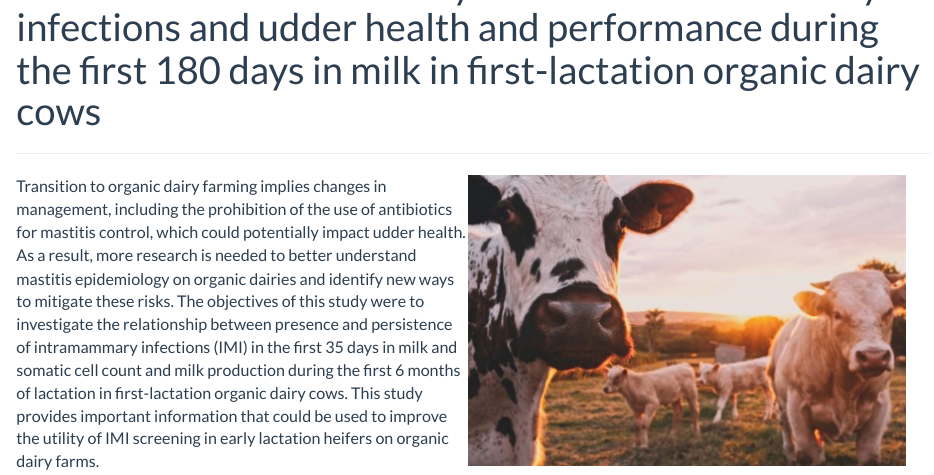
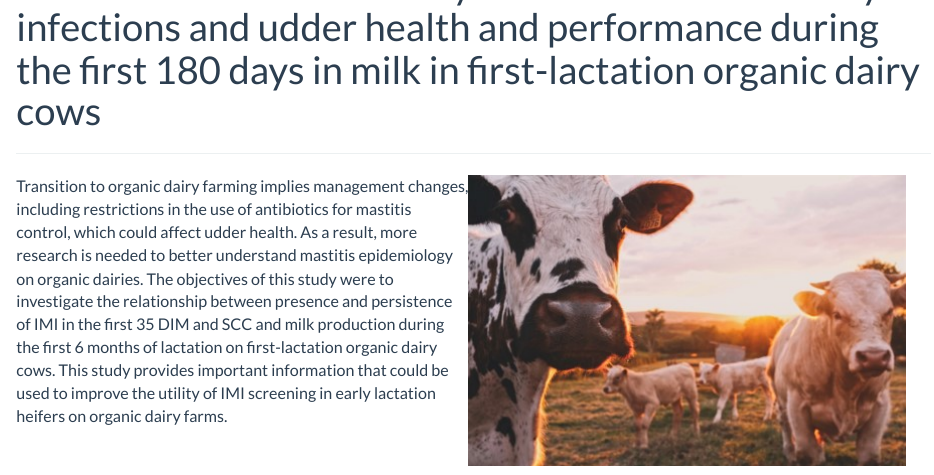
Before and after one commit to fepenamosca/IMI-udder-health_performance-organic-dairies, an R Markdown document (index.Rmd): the page in a window 1100 px wide, from 130 px down. The pictures show the output file index.html that the author committed with the source, opened offline; library style sheets and scripts come from the installed R packages.

Commit message:
Updating website

```diff
--- a/index.Rmd
+++ b/index.Rmd
@@ -16,4 +16,4 @@ title: "Associations between early lactation intramammary infections and udder h
 
 <font size = "3">
 
-Transition to organic dairy farming implies changes in management, including the prohibition of the use of antibiotics for mastitis control, which could potentially impact udder health. As a result, more research is needed to better understand mastitis epidemiology on organic dairies and identify new ways to mitigate these risks. The objectives of this study were to investigate the relationship between presence and persistence of intramammary infections (IMI) in the first 35 days in milk and somatic cell count and milk production during the first 6 months of lactation in first-lactation organic dairy cows. This study provides important information that could be used to improve the utility of IMI screening in early lactation heifers on organic dairy farms.
+Transition to organic dairy farming implies management changes, including restrictions in the use of antibiotics for mastitis control, which could affect udder health. As a result, more research is needed to better understand mastitis epidemiology on organic dairies. The objectives of this study were to investigate the relationship between presence and persistence of IMI in the first 35 DIM and SCC and milk production during the first 6 months of lactation on first-lactation organic dairy cows. This study provides important information that could be used to improve the utility of IMI screening in early lactation heifers on organic dairy farms.
```
Also changed, not shown: index.html.
